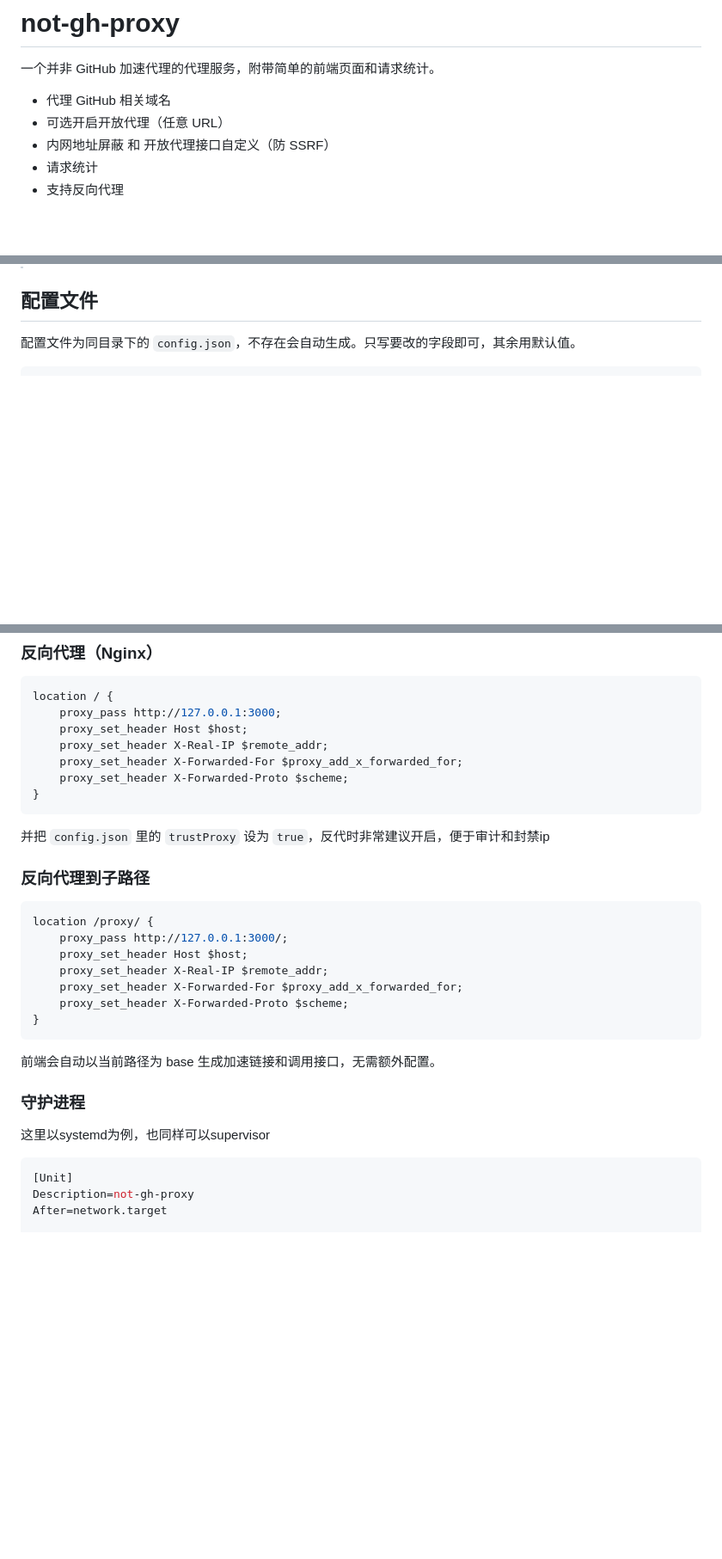
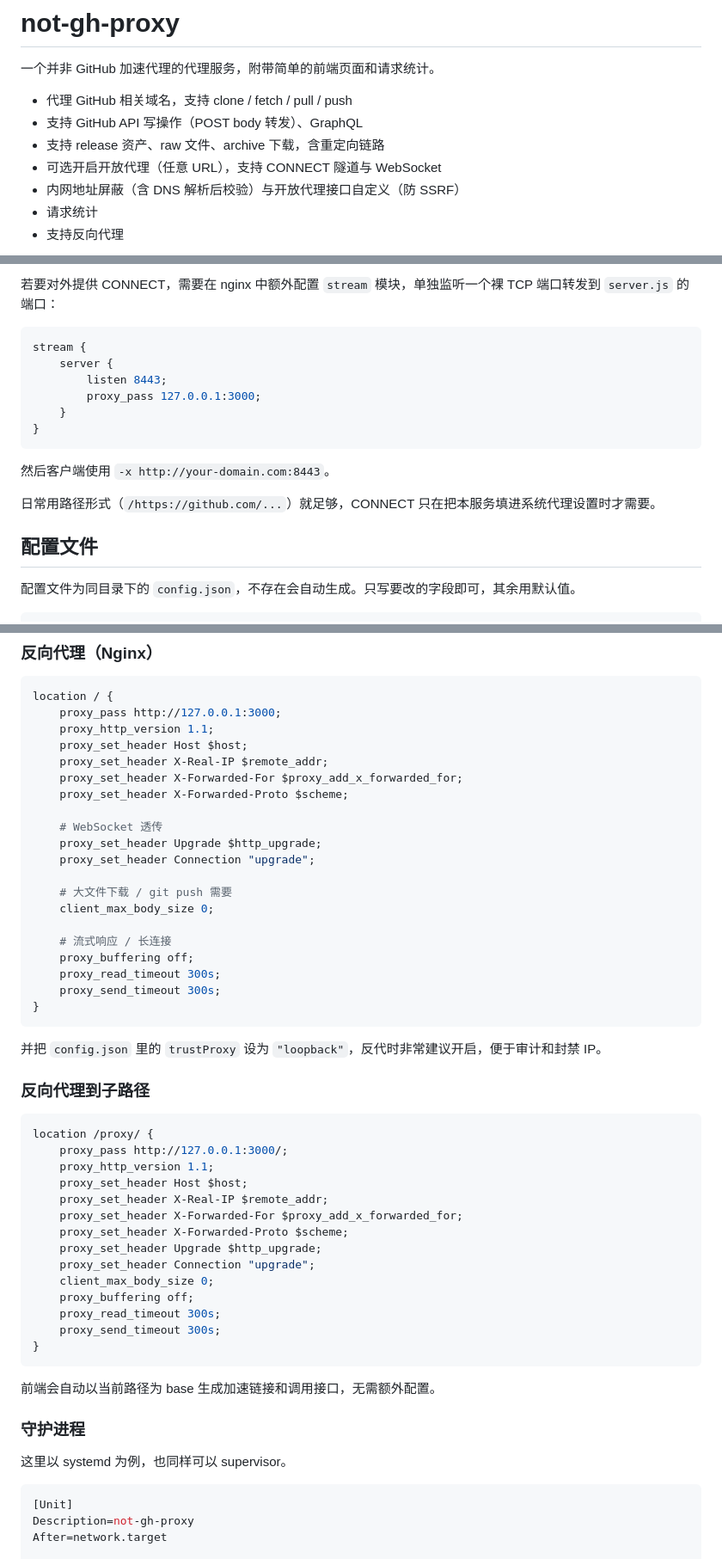
Before and after one commit to hsushjk/not-gh-proxy, a Markdown page: README.md, 3 parts joined by grey strips. Shown at 86% size. Rendered like a GitHub page; blank space fills up the shorter version.

````diff
--- a/README.md
+++ b/README.md
@@ -2,9 +2,11 @@
 
 一个并非 GitHub 加速代理的代理服务，附带简单的前端页面和请求统计。
 
-- 代理 GitHub 相关域名
-- 可选开启开放代理（任意 URL）
-- 内网地址屏蔽 和 开放代理接口自定义（防 SSRF）
+- 代理 GitHub 相关域名，支持 clone / fetch / pull / push
+- 支持 GitHub API 写操作（POST body 转发）、GraphQL
+- 支持 release 资产、raw 文件、archive 下载，含重定向链路
+- 可选开启开放代理（任意 URL），支持 CONNECT 隧道与 WebSocket
+- 内网地址屏蔽（含 DNS 解析后校验）与开放代理接口自定义（防 SSRF）
 - 请求统计
 - 支持反向代理
 
@@ -71,3 +110,17 @@ https://your-domain.com/1a2b3c4d/https%3A%2F%2Fexample.com%2Ffile.zip
+若要对外提供 CONNECT，需要在 nginx 中额外配置 `stream` 模块，单独监听一个裸 TCP 端口转发到 `server.js` 的端口：
+
+```nginx
+stream {
+    server {
+        listen 8443;
+        proxy_pass 127.0.0.1:3000;
+    }
+}
+```
+
+然后客户端使用 `-x http://your-domain.com:8443`。
+
+日常用路径形式（`/https://github.com/...`）就足够，CONNECT 只在把本服务填进系统代理设置时才需要。
 
 ## 配置文件
 
@@ -162,24 +217,44 @@ https://your-domain.com/1a2b3c4d/https%3A%2F%2Fexample.com%2Ffile.zip
 ```nginx
 location / {
     proxy_pass http://127.0.0.1:3000;
+    proxy_http_version 1.1;
     proxy_set_header Host $host;
     proxy_set_header X-Real-IP $remote_addr;
     proxy_set_header X-Forwarded-For $proxy_add_x_forwarded_for;
     proxy_set_header X-Forwarded-Proto $scheme;
+
+    # WebSocket 透传
+    proxy_set_header Upgrade $http_upgrade;
+    proxy_set_header Connection "upgrade";
+
+    # 大文件下载 / git push 需要
+    client_max_body_size 0;
+
+    # 流式响应 / 长连接
+    proxy_buffering off;
+    proxy_read_timeout 300s;
+    proxy_send_timeout 300s;
 }
 ```
 
-并把 `config.json` 里的 `trustProxy` 设为 `true`，反代时非常建议开启，便于审计和封禁ip
+并把 `config.json` 里的 `trustProxy` 设为 `"loopback"`，反代时非常建议开启，便于审计和封禁 IP。
 
 ### 反向代理到子路径
 
 ```nginx
 location /proxy/ {
     proxy_pass http://127.0.0.1:3000/;
+    proxy_http_version 1.1;
     proxy_set_header Host $host;
     proxy_set_header X-Real-IP $remote_addr;
     proxy_set_header X-Forwarded-For $proxy_add_x_forwarded_for;
     proxy_set_header X-Forwarded-Proto $scheme;
+    proxy_set_header Upgrade $http_upgrade;
+    proxy_set_header Connection "upgrade";
+    client_max_body_size 0;
+    proxy_buffering off;
+    proxy_read_timeout 300s;
+    proxy_send_timeout 300s;
 }
 ```
 
@@ -187,7 +262,7 @@ location /proxy/ {
 
 ### 守护进程
 
-这里以systemd为例，也同样可以supervisor
+这里以 systemd 为例，也同样可以 supervisor。
 
 ```ini
 [Unit]
````
Also changed, not shown: other parts of README.md (+57 -15 lines).
